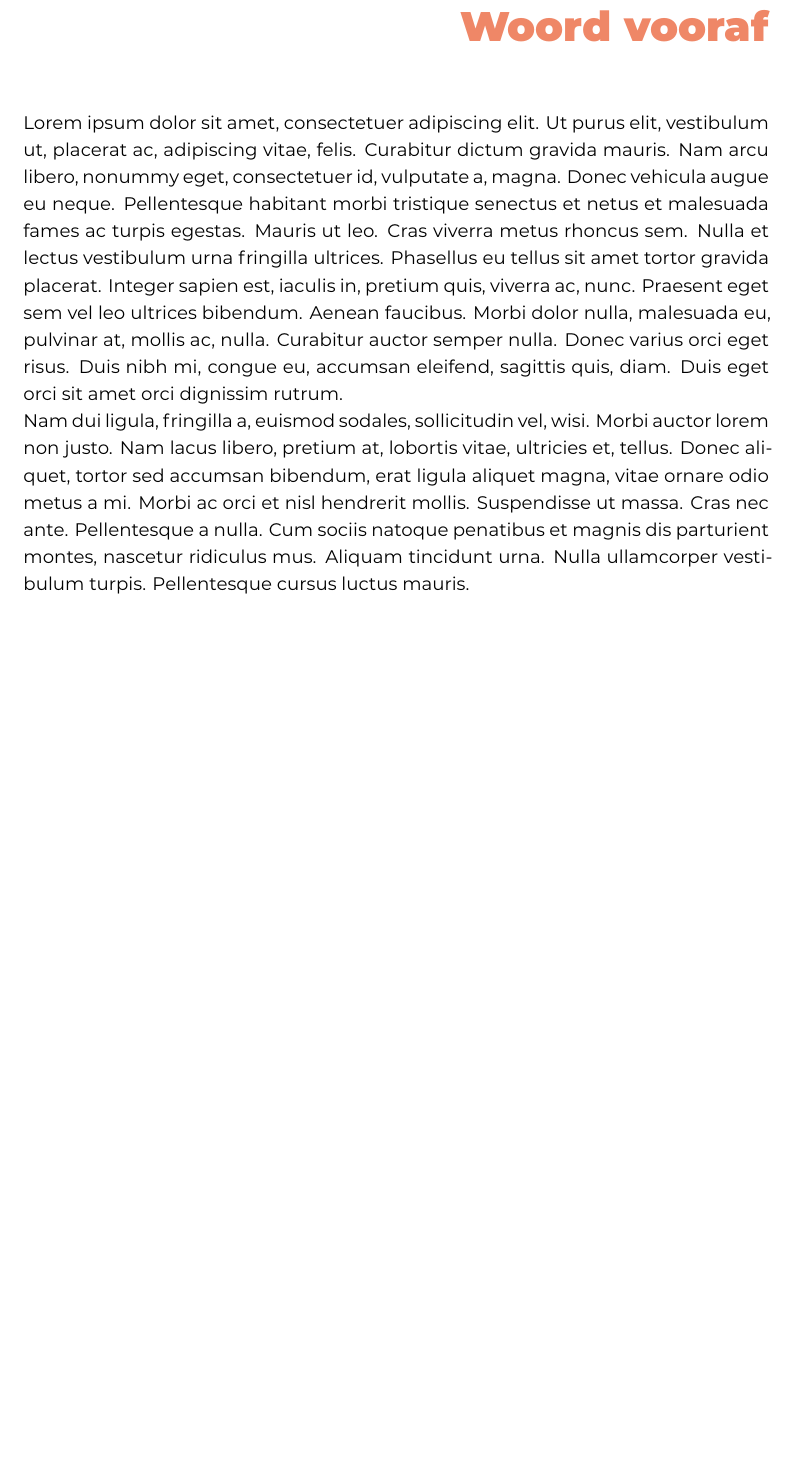
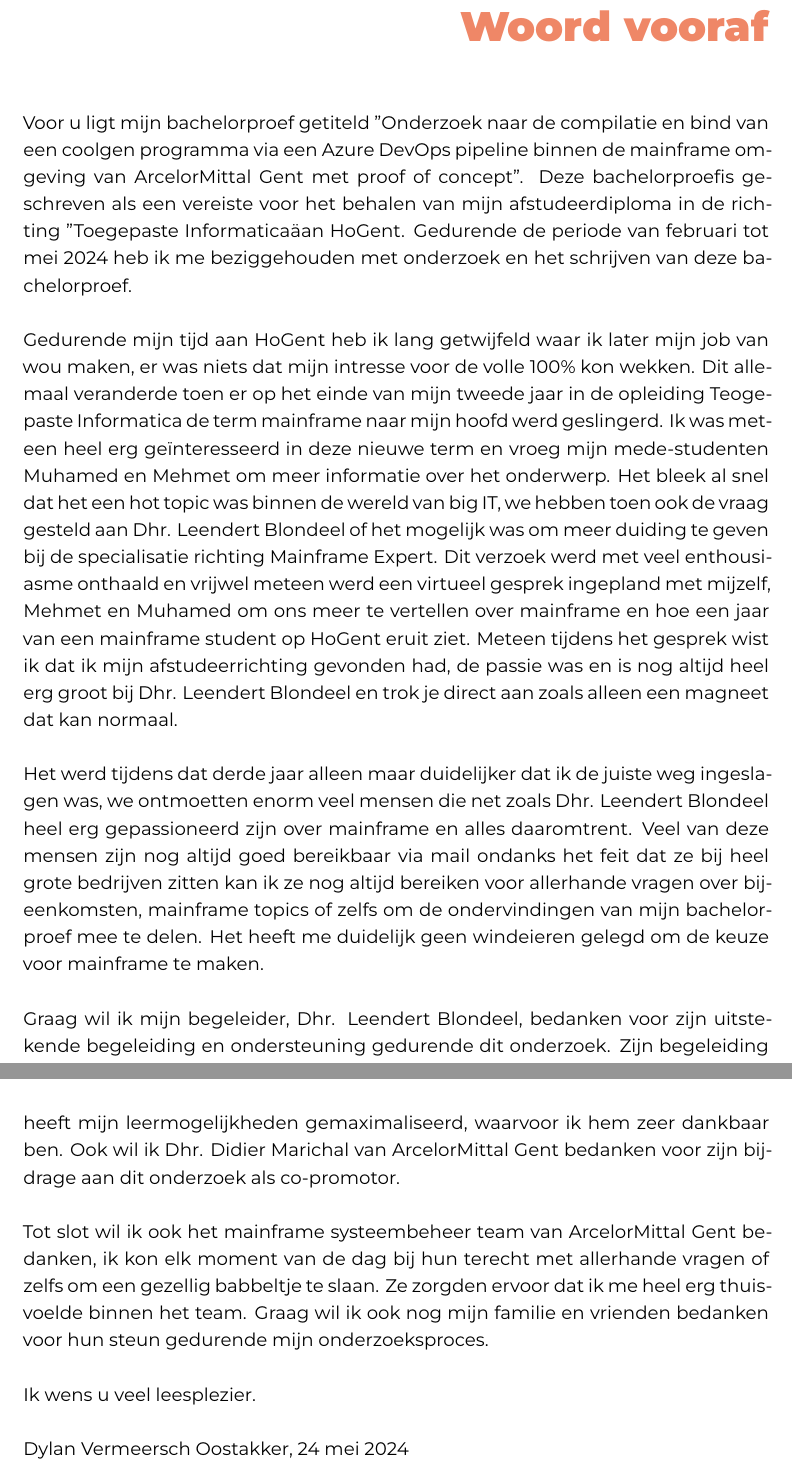
Before and after one commit to DylanVermeersch/BAP_2324, a LaTeX thesis (bachproef/VermeerschDylanBP.tex, which reads bachproef/voorwoord.tex): part of page 3 of 23 before the commit and two parts of pages 3 and 4 of 24 after it, the two joined at a grey line, cut so that both start at the same text, the shorter picture padded with empty space. Compiled offline with XeLaTeX; a LaTeX package or settings file that is missing is left out.

Commit message:
Voorwoord aangevuld

```diff
--- a/bachproef/VermeerschDylanBP.tex
+++ b/bachproef/VermeerschDylanBP.tex
@@ -5,7 +5,7 @@
 
 \documentclass[dutch,dit,thesis]{hogentreport}
 
-\usepackage{lipsum} % For blind text, can be removed after adding actual content
+\usepackage{lipsum}
 
 %% Pictures to include in the text can be put in the graphics/ folder
 \graphicspath{{graphics/}}
@@ -53,7 +49,7 @@
 \academicyear{\advance\year by -1 \the\year--\advance\year by 1 \the\year}
 \examperiod{1}
 \degreesought{\IfLanguageName{dutch}{Professionele bachelor in de toegepaste informatica}{Bachelor of applied computer science}}
-\partialthesis{false} %% To display 'in partial fulfilment'
+\partialthesis{false}
 \institution{ArcelorMittal Gent}
 
 %% Add global exceptions to the hyphenation here
--- a/bachproef/voorwoord.tex
+++ b/bachproef/voorwoord.tex
@@ -5,10 +5,30 @@
 \chapter*{\IfLanguageName{dutch}{Woord vooraf}{Preface}}%
 \label{ch:voorwoord}
 
-%% TODO:
-%% Het voorwoord is het enige deel van de bachelorproef waar je vanuit je
-%% eigen standpunt (``ik-vorm'') mag schrijven. Je kan hier bv. motiveren
-%% waarom jij het onderwerp wil bespreken.
-%% Vergeet ook niet te bedanken wie je geholpen/gesteund/... heeft
-
-\lipsum[1-2]
+Voor u ligt mijn bachelorproef getiteld "Onderzoek naar de compilatie en bind van een coolgen programma via een Azure DevOps pipeline binnen de mainframe omgeving van ArcelorMittal Gent met proof of concept".
+Deze bachelorproefis geschreven als een vereiste voor het behalen van mijn afstudeerdiploma in de richting "Toegepaste Informatica" aan HoGent.
+Gedurende de periode van februari tot mei 2024 heb ik me beziggehouden met onderzoek en het schrijven van deze bachelorproef.
+\\ \\
+Gedurende mijn tijd aan HoGent heb ik lang getwijfeld waar ik later mijn job van wou maken, er was niets dat mijn intresse voor de volle 100\% kon wekken.
+Dit allemaal veranderde toen er op het einde van mijn tweede jaar in de opleiding Teogepaste Informatica de term mainframe naar mijn hoofd werd geslingerd.
+Ik was meteen heel erg geïnteresseerd in deze nieuwe term en vroeg mijn mede-studenten Muhamed en Mehmet om meer informatie over het onderwerp.
+Het bleek al snel dat het een hot topic was binnen de wereld van big IT, we hebben toen ook de vraag gesteld aan Dhr. Leendert Blondeel of het mogelijk was om meer duiding te geven bij de specialisatie richting Mainframe Expert.
+Dit verzoek werd met veel enthousiasme onthaald en vrijwel meteen werd een virtueel gesprek ingepland met mijzelf, Mehmet en Muhamed om ons meer te vertellen over mainframe en hoe een jaar van een mainframe student op HoGent eruit ziet.
+Meteen tijdens het gesprek wist ik dat ik mijn afstudeerrichting gevonden had, de passie was en is nog altijd heel erg groot bij Dhr. Leendert Blondeel en trok je direct aan zoals alleen een magneet dat kan normaal.
+\\ \\
+Het werd tijdens dat derde jaar alleen maar duidelijker dat ik de juiste weg ingeslagen was, we ontmoetten enorm veel mensen die net zoals Dhr. Leendert Blondeel heel erg gepassioneerd zijn over mainframe en alles daaromtrent.
+Veel van deze mensen zijn nog altijd goed bereikbaar via mail ondanks het feit dat ze bij heel grote bedrijven zitten kan ik ze nog altijd bereiken voor allerhande vragen over bijeenkomsten, mainframe topics of zelfs om de ondervindingen van mijn bachelorproef mee te delen.
+Het heeft me duidelijk geen windeieren gelegd om de keuze voor mainframe te maken.
+\\ \\
+Graag wil ik mijn begeleider, Dhr. Leendert Blondeel, bedanken voor zijn uitstekende begeleiding en ondersteuning gedurende dit onderzoek.
+Zijn begeleiding heeft mijn leermogelijkheden gemaximaliseerd, waarvoor ik hem zeer dankbaar ben.
+Ook wil ik Dhr. Didier Marichal van ArcelorMittal Gent bedanken voor zijn bijdrage aan dit onderzoek als co-promotor.
+\\ \\
+Tot slot wil ik ook het mainframe systeembeheer team van ArcelorMittal Gent bedanken, ik kon elk moment van de dag bij hun terecht met allerhande vragen of zelfs om een gezellig babbeltje te slaan.
+Ze zorgden ervoor dat ik me heel erg thuisvoelde binnen het team.
+Graag wil ik ook nog mijn familie en vrienden bedanken voor hun steun gedurende mijn onderzoeksproces.
+\\ \\
+Ik wens u veel leesplezier.
+\\ \\
+Dylan Vermeersch
+Oostakker, 24 mei 2024
```
Also changed, not shown: bachproef/VermeerschDylanBP.tex (5 more changed lines).
